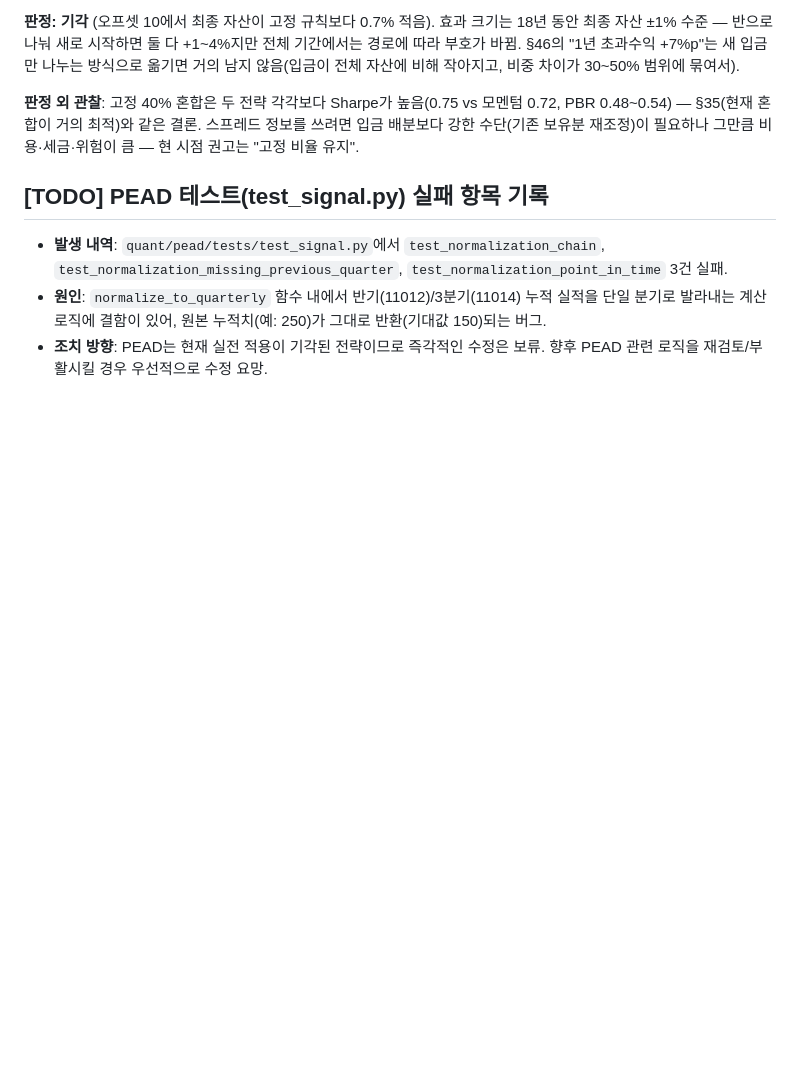
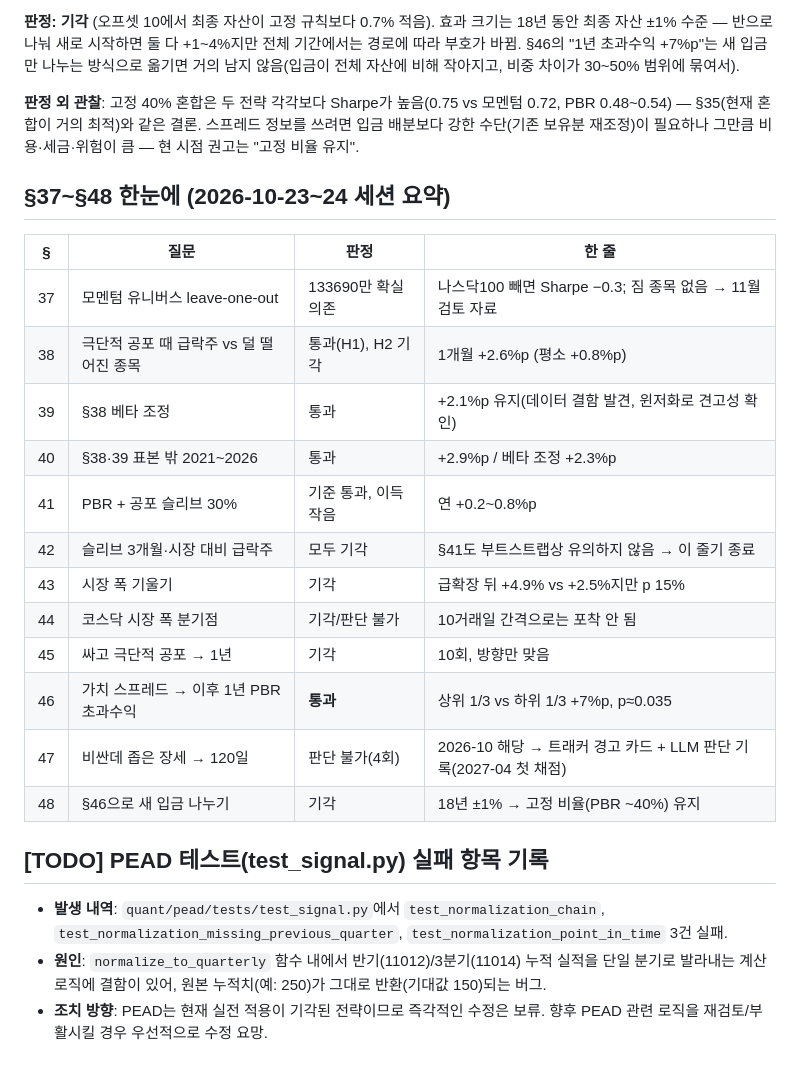
Before and after one commit to jmpp0215/quant-lab, a Markdown page: quant/pead/RESEARCH_LOG.md, the part around the change. Drawn GitHub-style; blank space fills up the shorter version.

```diff
--- a/quant/pead/RESEARCH_LOG.md
+++ b/quant/pead/RESEARCH_LOG.md
@@ -1794,6 +1794,23 @@ PBR Top 50(20거래일 리밸런싱, 오프셋 0·10, 비용 반영, 윈저화 1
 같은 결론. 스프레드 정보를 쓰려면 입금 배분보다 강한 수단(기존 보유분 재조정)이 필요하나 그만큼 비용·세금·위험이 큼 — 현 시점 권고는
 "고정 비율 유지".
 
+## §37~§48 한눈에 (2026-10-23~24 세션 요약)
+
+| § | 질문 | 판정 | 한 줄 |
+|---|---|---|---|
+| 37 | 모멘텀 유니버스 leave-one-out | 133690만 확실 의존 | 나스닥100 빼면 Sharpe −0.3; 짐 종목 없음 → 11월 검토 자료 |
+| 38 | 극단적 공포 때 급락주 vs 덜 떨어진 종목 | 통과(H1), H2 기각 | 1개월 +2.6%p (평소 +0.8%p) |
+| 39 | §38 베타 조정 | 통과 | +2.1%p 유지(데이터 결함 발견, 윈저화로 견고성 확인) |
+| 40 | §38·39 표본 밖 2021~2026 | 통과 | +2.9%p / 베타 조정 +2.3%p |
+| 41 | PBR + 공포 슬리브 30% | 기준 통과, 이득 작음 | 연 +0.2~0.8%p |
+| 42 | 슬리브 3개월·시장 대비 급락주 | 모두 기각 | §41도 부트스트랩상 유의하지 않음 → 이 줄기 종료 |
+| 43 | 시장 폭 기울기 | 기각 | 급확장 뒤 +4.9% vs +2.5%지만 p 15% |
+| 44 | 코스닥 시장 폭 분기점 | 기각/판단 불가 | 10거래일 간격으로는 포착 안 됨 |
+| 45 | 싸고 극단적 공포 → 1년 | 기각 | 10회, 방향만 맞음 |
+| 46 | 가치 스프레드 → 이후 1년 PBR 초과수익 | **통과** | 상위 1/3 vs 하위 1/3 +7%p, p≈0.035 |
+| 47 | 비싼데 좁은 장세 → 120일 | 판단 불가(4회) | 2026-10 해당 → 트래커 경고 카드 + LLM 판단 기록(2027-04 첫 채점) |
+| 48 | §46으로 새 입금 나누기 | 기각 | 18년 ±1% → 고정 비율(PBR ~40%) 유지 |
+
 ## [TODO] PEAD 테스트(test_signal.py) 실패 항목 기록
 - **발생 내역**: `quant/pead/tests/test_signal.py`에서 `test_normalization_chain`, `test_normalization_missing_previous_quarter`, `test_normalization_point_in_time` 3건 실패.
 - **원인**: `normalize_to_quarterly` 함수 내에서 반기(11012)/3분기(11014) 누적 실적을 단일 분기로 발라내는 계산 로직에 결함이 있어, 원본 누적치(예: 250)가 그대로 반환(기대값 150)되는 버그.
```
Also changed, not shown: CLAUDE.md (+32 -0 lines).
